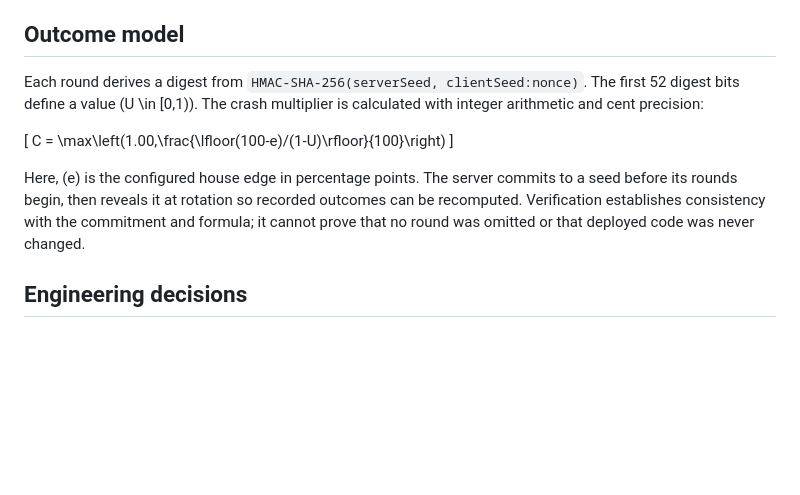
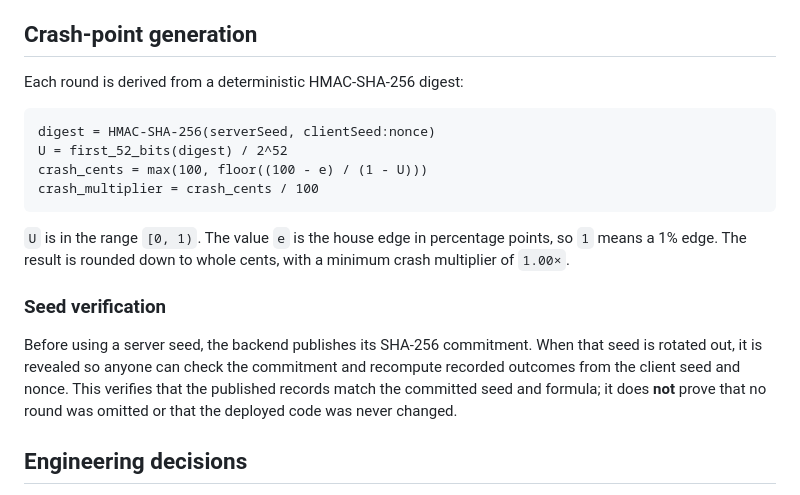
Before and after one commit to alt2352136/gamba-game, a Markdown page: README.md, the part around the change. Drawn GitHub-style; blank space fills up the shorter version.

Commit message:
Improve crash formula documentation

````diff
--- a/README.md
+++ b/README.md
@@ -11,15 +11,22 @@ A browser-based crash game built with vanilla JavaScript and a Cloudflare Worker
 - **Automated testing:** integration and regression coverage for concurrency, retries, round settlement, loans, seed verification, alarms and session isolation; GitHub Actions runs checks on pushes and pull requests.
 - **Responsive UI:** dependency-free HTML, CSS and JavaScript, pointer/keyboard controls, reduced-motion support and a compact mobile layout.
 
-## Outcome model
+## Crash-point generation
 
-Each round derives a digest from `HMAC-SHA-256(serverSeed, clientSeed:nonce)`. The first 52 digest bits define a value \(U \in [0,1)\). The crash multiplier is calculated with integer arithmetic and cent precision:
+Each round is derived from a deterministic HMAC-SHA-256 digest:
 
-\[
-C = \max\left(1.00,\frac{\lfloor(100-e)/(1-U)\rfloor}{100}\right)
-\]
+```text
+digest = HMAC-SHA-256(serverSeed, clientSeed:nonce)
+U = first_52_bits(digest) / 2^52
+crash_cents = max(100, floor((100 - e) / (1 - U)))
+crash_multiplier = crash_cents / 100
+```
 
-Here, \(e\) is the configured house edge in percentage points. The server commits to a seed before its rounds begin, then reveals it at rotation so recorded outcomes can be recomputed. Verification establishes consistency with the commitment and formula; it cannot prove that no round was omitted or that deployed code was never changed.
+`U` is in the range `[0, 1)`. The value `e` is the house edge in percentage points, so `1` means a 1% edge. The result is rounded down to whole cents, with a minimum crash multiplier of `1.00×`.
+
+### Seed verification
+
+Before using a server seed, the backend publishes its SHA-256 commitment. When that seed is rotated out, it is revealed so anyone can check the commitment and recompute recorded outcomes from the client seed and nonce. This verifies that the published records match the committed seed and formula; it does **not** prove that no round was omitted or that the deployed code was never changed.
 
 ## Engineering decisions
 
````
